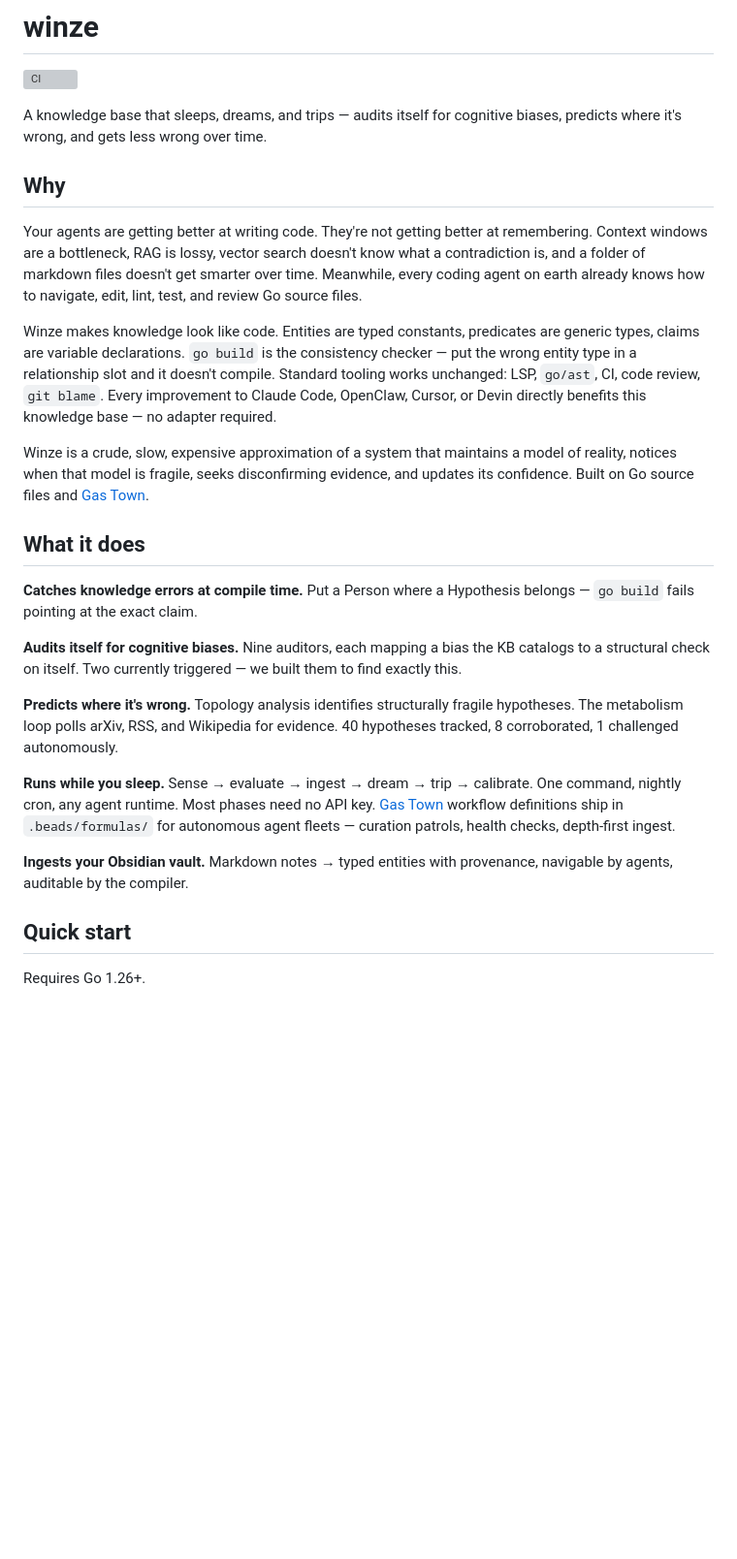
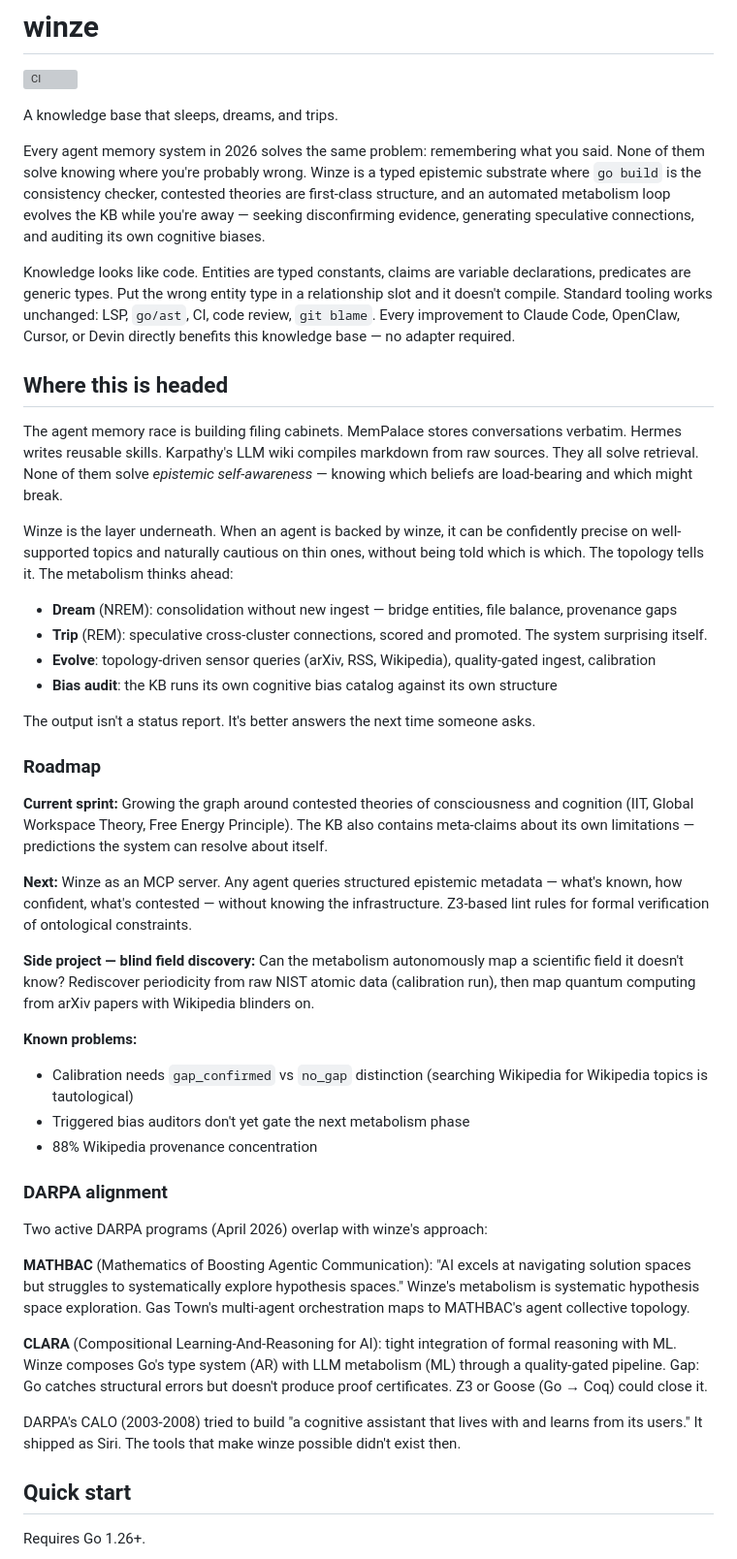
Before and after one commit to justinstimatze/winze, a Markdown page: README.md, the part around one of its changes. Shown at 97% size. GitHub-like rendering; blank space fills up the shorter version; grey boxes are pictures that could not be loaded.

```diff
--- a/README.md
+++ b/README.md
@@ -2,27 +2,47 @@
 
 [![CI](https://github.com/justinstimatze/winze/actions/workflows/ci.yml/badge.svg)](https://github.com/justinstimatze/winze/actions/workflows/ci.yml)
 
-A knowledge base that sleeps, dreams, and trips — audits itself for cognitive biases, predicts where it's wrong, and gets less wrong over time.
+A knowledge base that sleeps, dreams, and trips.
 
-## Why
+Every agent memory system in 2026 solves the same problem: remembering what you said. None of them solve knowing where you're probably wrong. Winze is a typed epistemic substrate where `go build` is the consistency checker, contested theories are first-class structure, and an automated metabolism loop evolves the KB while you're away — seeking disconfirming evidence, generating speculative connections, and auditing its own cognitive biases.
 
-Your agents are getting better at writing code. They're not getting better at remembering. Context windows are a bottleneck, RAG is lossy, vector search doesn't know what a contradiction is, and a folder of markdown files doesn't get smarter over time. Meanwhile, every coding agent on earth already knows how to navigate, edit, lint, test, and review Go source files.
+Knowledge looks like code. Entities are typed constants, claims are variable declarations, predicates are generic types. Put the wrong entity type in a relationship slot and it doesn't compile. Standard tooling works unchanged: LSP, `go/ast`, CI, code review, `git blame`. Every improvement to Claude Code, OpenClaw, Cursor, or Devin directly benefits this knowledge base — no adapter required.
 
-Winze makes knowledge look like code. Entities are typed constants, predicates are generic types, claims are variable declarations. `go build` is the consistency checker — put the wrong entity type in a relationship slot and it doesn't compile. Standard tooling works unchanged: LSP, `go/ast`, CI, code review, `git blame`. Every improvement to Claude Code, OpenClaw, Cursor, or Devin directly benefits this knowledge base — no adapter required.
+## Where this is headed
 
-Winze is a crude, slow, expensive approximation of a system that maintains a model of reality, notices when that model is fragile, seeks disconfirming evidence, and updates its confidence. Built on Go source files and [Gas Town](https://github.com/gastownhall/gastown).
+The agent memory race is building filing cabinets. MemPalace stores conversations verbatim. Hermes writes reusable skills. Karpathy's LLM wiki compiles markdown from raw sources. They all solve retrieval. None of them solve *epistemic self-awareness* — knowing which beliefs are load-bearing and which might break.
 
-## What it does
+Winze is the layer underneath. When an agent is backed by winze, it can be confidently precise on well-supported topics and naturally cautious on thin ones, without being told which is which. The topology tells it. The metabolism thinks ahead:
 
-**Catches knowledge errors at compile time.** Put a Person where a Hypothesis belongs — `go build` fails pointing at the exact claim.
+- **Dream** (NREM): consolidation without new ingest — bridge entities, file balance, provenance gaps
+- **Trip** (REM): speculative cross-cluster connections, scored and promoted. The system surprising itself.
+- **Evolve**: topology-driven sensor queries (arXiv, RSS, Wikipedia), quality-gated ingest, calibration
+- **Bias audit**: the KB runs its own cognitive bias catalog against its own structure
 
-**Audits itself for cognitive biases.** Nine auditors, each mapping a bias the KB catalogs to a structural check on itself. Two currently triggered — we built them to find exactly this.
+The output isn't a status report. It's better answers the next time someone asks.
 
-**Predicts where it's wrong.** Topology analysis identifies structurally fragile hypotheses. The metabolism loop polls arXiv, RSS, and Wikipedia for evidence. 40 hypotheses tracked, 8 corroborated, 1 challenged autonomously.
+### Roadmap
 
-**Runs while you sleep.** Sense → evaluate → ingest → dream → trip → calibrate. One command, nightly cron, any agent runtime. Most phases need no API key. [Gas Town](https://github.com/gastownhall/gastown) workflow definitions ship in `.beads/formulas/` for autonomous agent fleets — curation patrols, health checks, depth-first ingest.
+**Current sprint:** Growing the graph around contested theories of consciousness and cognition (IIT, Global Workspace Theory, Free Energy Principle). The KB also contains meta-claims about its own limitations — predictions the system can resolve about itself.
 
-**Ingests your Obsidian vault.** Markdown notes → typed entities with provenance, navigable by agents, auditable by the compiler.
+**Next:** Winze as an MCP server. Any agent queries structured epistemic metadata — what's known, how confident, what's contested — without knowing the infrastructure. Z3-based lint rules for formal verification of ontological constraints.
+
+**Side project — blind field discovery:** Can the metabolism autonomously map a scientific field it doesn't know? Rediscover periodicity from raw NIST atomic data (calibration run), then map quantum computing from arXiv papers with Wikipedia blinders on.
+
+**Known problems:**
+- Calibration needs `gap_confirmed` vs `no_gap` distinction (searching Wikipedia for Wikipedia topics is tautological)
+- Triggered bias auditors don't yet gate the next metabolism phase
+- 88% Wikipedia provenance concentration
+
+### DARPA alignment
+
+Two active DARPA programs (April 2026) overlap with winze's approach:
+
+**MATHBAC** (Mathematics of Boosting Agentic Communication): "AI excels at navigating solution spaces but struggles to systematically explore hypothesis spaces." Winze's metabolism is systematic hypothesis space exploration. Gas Town's multi-agent orchestration maps to MATHBAC's agent collective topology.
+
+**CLARA** (Compositional Learning-And-Reasoning for AI): tight integration of formal reasoning with ML. Winze composes Go's type system (AR) with LLM metabolism (ML) through a quality-gated pipeline. Gap: Go catches structural errors but doesn't produce proof certificates. Z3 or Goose (Go → Coq) could close it.
+
+DARPA's CALO (2003-2008) tried to build "a cognitive assistant that lives with and learns from its users." It shipped as Siri. The tools that make winze possible didn't exist then.
 
 ## Quick start
 
```
Also changed, not shown: other parts of README.md (+30 -71 lines).
